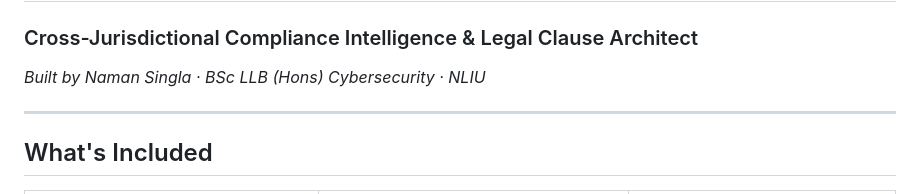
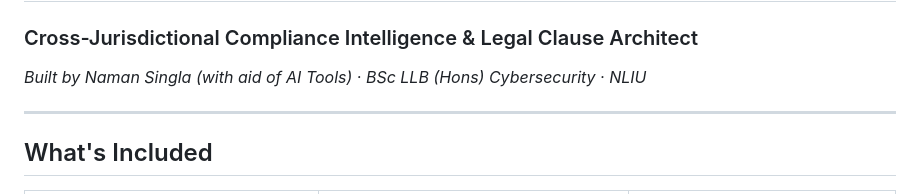
Before and after one commit to namansinglajindal/namansinglajindal.github.io, a Markdown page: README.md, the part around the change. Drawn GitHub-style.

Commit message:
Update author credit in README.md

```diff
--- a/README.md
+++ b/README.md
@@ -1,6 +1,6 @@
 # LexScan AI + ClauseForge
 ### Cross-Jurisdictional Compliance Intelligence & Legal Clause Architect
-*Built by Naman Singla · BSc LLB (Hons) Cybersecurity · NLIU*
+*Built by Naman Singla (with aid of AI Tools) · BSc LLB (Hons) Cybersecurity · NLIU*
 
 ---
 
```
